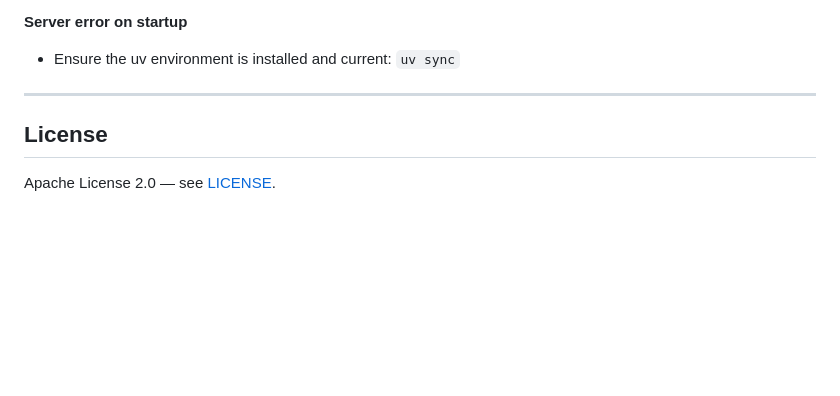
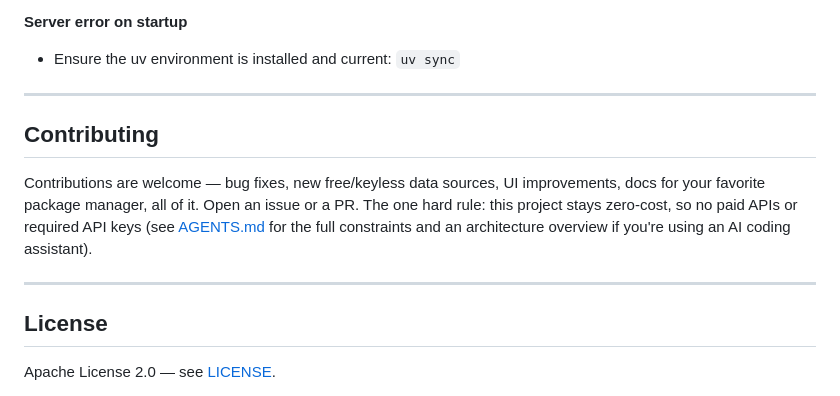
Before and after one commit to dilshanonline/OpenFlightWall, a Markdown page: README.md, the part around the change. Rendered like a GitHub page; blank space fills up the shorter version.

```diff
--- a/README.md
+++ b/README.md
@@ -237,6 +237,12 @@ Routes and aircraft types are cached server-side for 1 hour (they rarely change)
 
 ---
 
+## Contributing
+
+Contributions are welcome — bug fixes, new free/keyless data sources, UI improvements, docs for your favorite package manager, all of it. Open an issue or a PR. The one hard rule: this project stays zero-cost, so no paid APIs or required API keys (see [AGENTS.md](AGENTS.md) for the full constraints and an architecture overview if you're using an AI coding assistant).
+
+---
+
 ## License
 
 Apache License 2.0 — see [LICENSE](LICENSE).
```
